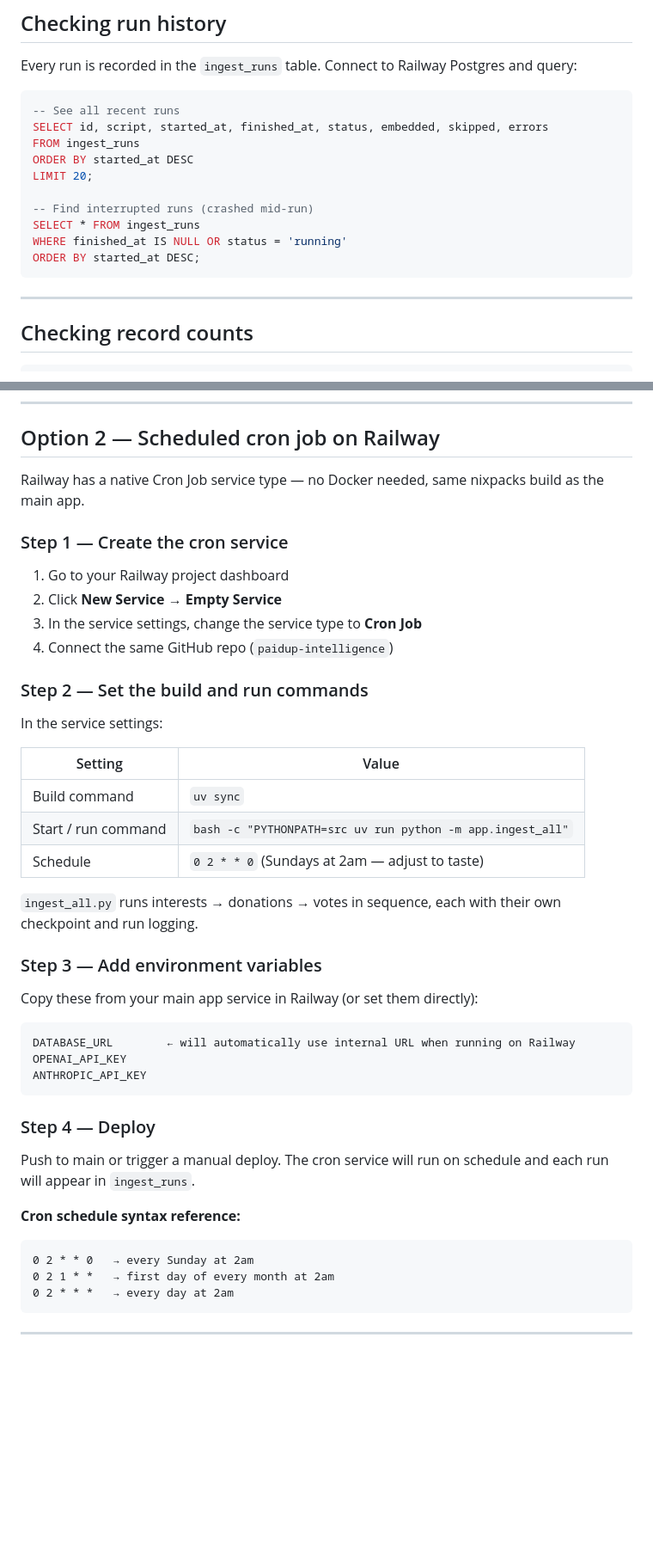
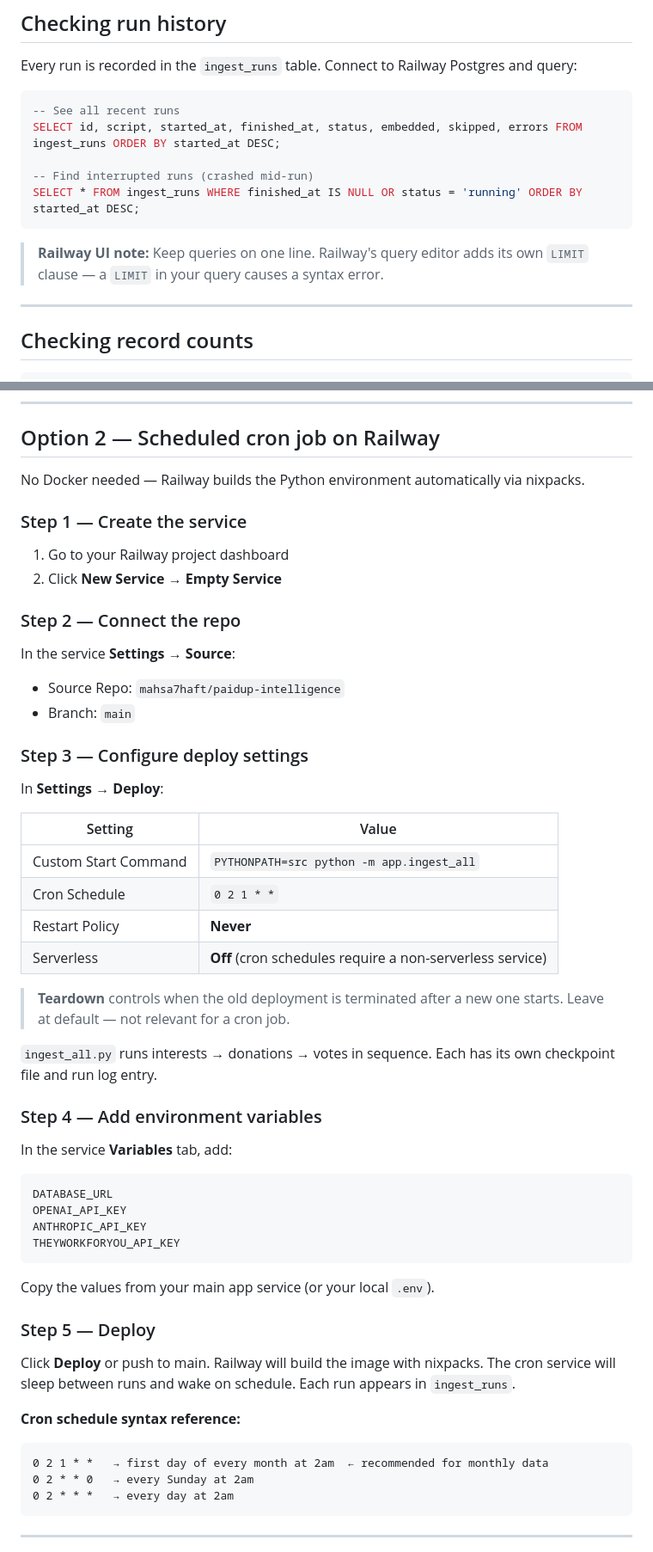
Before and after one commit to mahsa7haft/paidup-intelligence, a Markdown page: docs/how-to-run.md, 2 parts joined by grey strips. Shown at 86% size. Rendered like a GitHub page; blank space fills up the shorter version.

Commit message:
Fix how-to-run.md: accurate Railway cron setup steps
- Replace incorrect Railway UI steps with what the UI actually shows
- Document Serverless=Off (cron + serverless incompatible in Railway)
- Explain Restart Policy=Never and Teardown for cron services
- Add note that Railway query editor adds its own LIMIT — omit LIMIT from queries

Co-Authored-By: Claude Sonnet 4.6 <noreply@anthropic.com>

````diff
--- a/docs/how-to-run.md
+++ b/docs/how-to-run.md
@@ -65,16 +65,13 @@ Every run is recorded in the `ingest_runs` table. Connect to Railway Postgres an
 
 ```sql
 -- See all recent runs
-SELECT id, script, started_at, finished_at, status, embedded, skipped, errors
-FROM ingest_runs
-ORDER BY started_at DESC
-LIMIT 20;
+SELECT id, script, started_at, finished_at, status, embedded, skipped, errors FROM ingest_runs ORDER BY started_at DESC;
 
 -- Find interrupted runs (crashed mid-run)
-SELECT * FROM ingest_runs
-WHERE finished_at IS NULL OR status = 'running'
-ORDER BY started_at DESC;
+SELECT * FROM ingest_runs WHERE finished_at IS NULL OR status = 'running' ORDER BY started_at DESC;
 ```
+
+> **Railway UI note:** Keep queries on one line. Railway's query editor adds its own `LIMIT` clause — a `LIMIT` in your query causes a syntax error.
 
 ---
 
@@ -94,46 +91,56 @@ SELECT 'appgs',                COUNT(*) FROM appg_vectors;
 
 ## Option 2 — Scheduled cron job on Railway
 
-Railway has a native Cron Job service type — no Docker needed, same nixpacks build as the main app.
+No Docker needed — Railway builds the Python environment automatically via nixpacks.
 
-### Step 1 — Create the cron service
+### Step 1 — Create the service
 
 1. Go to your Railway project dashboard
 2. Click **New Service → Empty Service**
-3. In the service settings, change the service type to **Cron Job**
-4. Connect the same GitHub repo (`paidup-intelligence`)
 
-### Step 2 — Set the build and run commands
+### Step 2 — Connect the repo
 
-In the service settings:
+In the service **Settings → Source**:
+- Source Repo: `mahsa7haft/paidup-intelligence`
+- Branch: `main`
+
+### Step 3 — Configure deploy settings
+
+In **Settings → Deploy**:
 
 | Setting | Value |
 |---------|-------|
-| Build command | `uv sync` |
-| Start / run command | `bash -c "PYTHONPATH=src uv run python -m app.ingest_all"` |
-| Schedule | `0 2 * * 0` (Sundays at 2am — adjust to taste) |
+| Custom Start Command | `PYTHONPATH=src python -m app.ingest_all` |
+| Cron Schedule | `0 2 1 * *` |
+| Restart Policy | **Never** |
+| Serverless | **Off** (cron schedules require a non-serverless service) |
 
-`ingest_all.py` runs interests → donations → votes in sequence, each with their own checkpoint and run logging.
+> **Teardown** controls when the old deployment is terminated after a new one starts. Leave at default — not relevant for a cron job.
 
-### Step 3 — Add environment variables
+`ingest_all.py` runs interests → donations → votes in sequence. Each has its own checkpoint file and run log entry.
 
-Copy these from your main app service in Railway (or set them directly):
+### Step 4 — Add environment variables
+
+In the service **Variables** tab, add:
 
 ```
-DATABASE_URL        ← will automatically use internal URL when running on Railway
+DATABASE_URL
 OPENAI_API_KEY
 ANTHROPIC_API_KEY
+THEYWORKFORYOU_API_KEY
 ```
 
-### Step 4 — Deploy
+Copy the values from your main app service (or your local `.env`).
 
-Push to main or trigger a manual deploy. The cron service will run on schedule and each run will appear in `ingest_runs`.
+### Step 5 — Deploy
+
+Click **Deploy** or push to main. Railway will build the image with nixpacks. The cron service will sleep between runs and wake on schedule. Each run appears in `ingest_runs`.
 
 **Cron schedule syntax reference:**
 
 ```
+0 2 1 * *   → first day of every month at 2am  ← recommended for monthly data
 0 2 * * 0   → every Sunday at 2am
-0 2 1 * *   → first day of every month at 2am
 0 2 * * *   → every day at 2am
 ```
 
````
